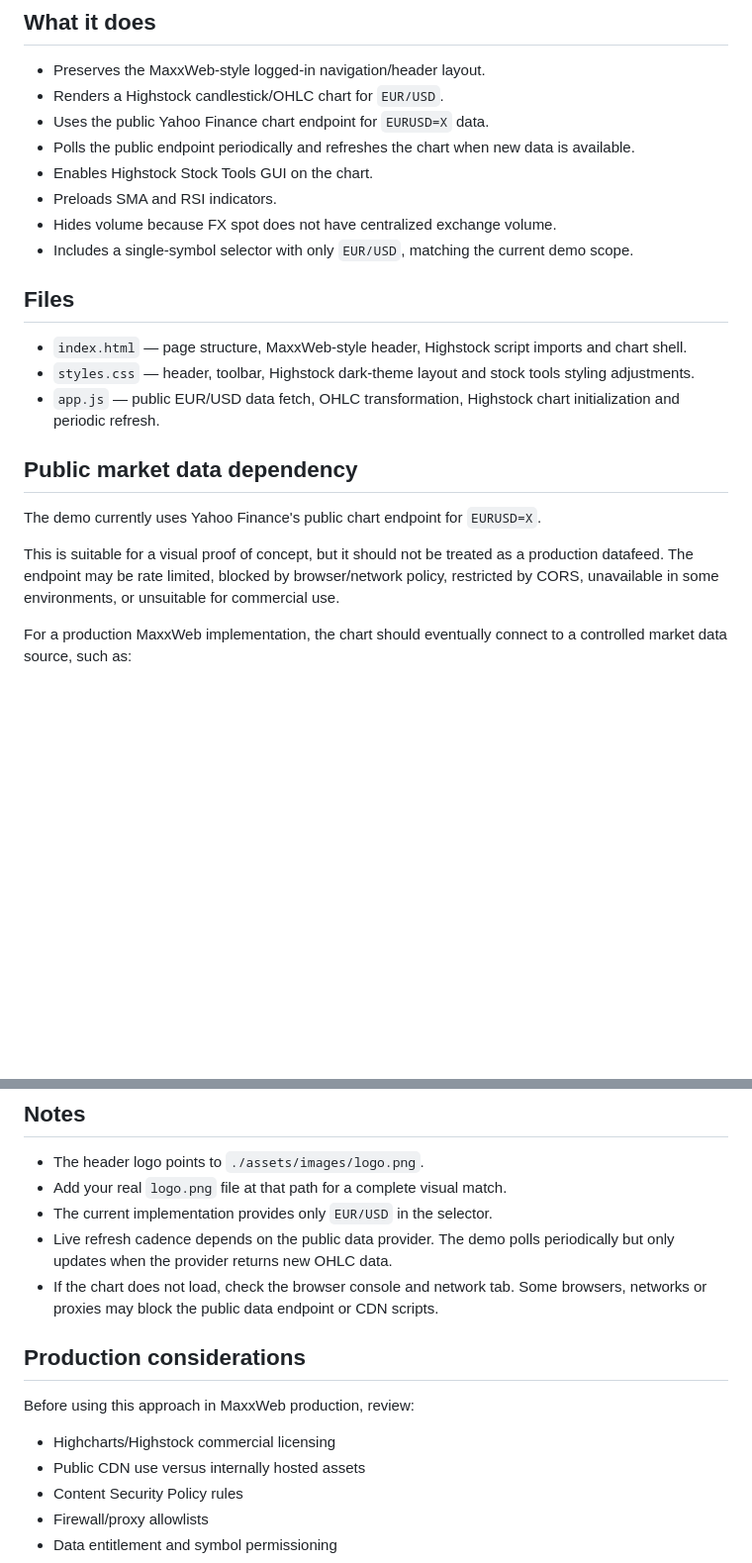
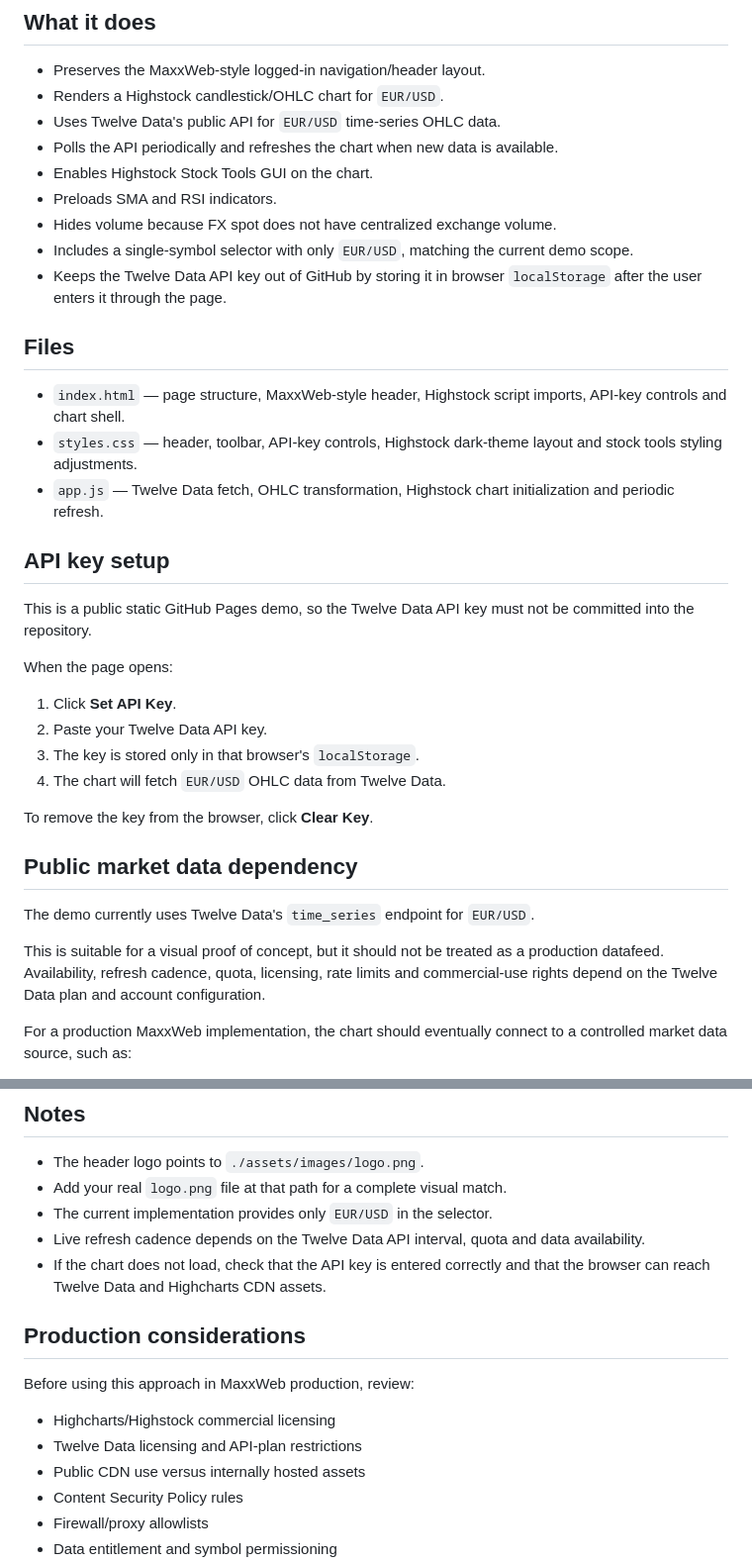
Before and after one commit to adityasingh95/maxxweb-charts-highstock, a Markdown page: README.md, 2 parts joined by grey strips. Shown at 99% size. GitHub-like rendering; blank space fills up the shorter version.

Commit message:
Document Twelve Data browser key setup

```diff
--- a/README.md
+++ b/README.md
@@ -8,24 +8,38 @@ This repo is the Highstock equivalent of the TradingView-based `maxxweb-charts-d
 
 - Preserves the MaxxWeb-style logged-in navigation/header layout.
 - Renders a Highstock candlestick/OHLC chart for `EUR/USD`.
-- Uses the public Yahoo Finance chart endpoint for `EURUSD=X` data.
-- Polls the public endpoint periodically and refreshes the chart when new data is available.
+- Uses Twelve Data's public API for `EUR/USD` time-series OHLC data.
+- Polls the API periodically and refreshes the chart when new data is available.
 - Enables Highstock Stock Tools GUI on the chart.
 - Preloads SMA and RSI indicators.
 - Hides volume because FX spot does not have centralized exchange volume.
 - Includes a single-symbol selector with only `EUR/USD`, matching the current demo scope.
+- Keeps the Twelve Data API key out of GitHub by storing it in browser `localStorage` after the user enters it through the page.
 
 ## Files
 
-- `index.html` — page structure, MaxxWeb-style header, Highstock script imports and chart shell.
-- `styles.css` — header, toolbar, Highstock dark-theme layout and stock tools styling adjustments.
-- `app.js` — public EUR/USD data fetch, OHLC transformation, Highstock chart initialization and periodic refresh.
+- `index.html` — page structure, MaxxWeb-style header, Highstock script imports, API-key controls and chart shell.
+- `styles.css` — header, toolbar, API-key controls, Highstock dark-theme layout and stock tools styling adjustments.
+- `app.js` — Twelve Data fetch, OHLC transformation, Highstock chart initialization and periodic refresh.
+
+## API key setup
+
+This is a public static GitHub Pages demo, so the Twelve Data API key must not be committed into the repository.
+
+When the page opens:
+
+1. Click **Set API Key**.
+2. Paste your Twelve Data API key.
+3. The key is stored only in that browser's `localStorage`.
+4. The chart will fetch `EUR/USD` OHLC data from Twelve Data.
+
+To remove the key from the browser, click **Clear Key**.
 
 ## Public market data dependency
 
-The demo currently uses Yahoo Finance's public chart endpoint for `EURUSD=X`.
+The demo currently uses Twelve Data's `time_series` endpoint for `EUR/USD`.
 
-This is suitable for a visual proof of concept, but it should not be treated as a production datafeed. The endpoint may be rate limited, blocked by browser/network policy, restricted by CORS, unavailable in some environments, or unsuitable for commercial use.
+This is suitable for a visual proof of concept, but it should not be treated as a production datafeed. Availability, refresh cadence, quota, licensing, rate limits and commercial-use rights depend on the Twelve Data plan and account configuration.
 
 For a production MaxxWeb implementation, the chart should eventually connect to a controlled market data source, such as:
 
@@ -73,14 +87,15 @@ http://localhost:8000
 - The header logo points to `./assets/images/logo.png`.
 - Add your real `logo.png` file at that path for a complete visual match.
 - The current implementation provides only `EUR/USD` in the selector.
-- Live refresh cadence depends on the public data provider. The demo polls periodically but only updates when the provider returns new OHLC data.
-- If the chart does not load, check the browser console and network tab. Some browsers, networks or proxies may block the public data endpoint or CDN scripts.
+- Live refresh cadence depends on the Twelve Data API interval, quota and data availability.
+- If the chart does not load, check that the API key is entered correctly and that the browser can reach Twelve Data and Highcharts CDN assets.
 
 ## Production considerations
 
 Before using this approach in MaxxWeb production, review:
 
 - Highcharts/Highstock commercial licensing
+- Twelve Data licensing and API-plan restrictions
 - Public CDN use versus internally hosted assets
 - Content Security Policy rules
 - Firewall/proxy allowlists
```
